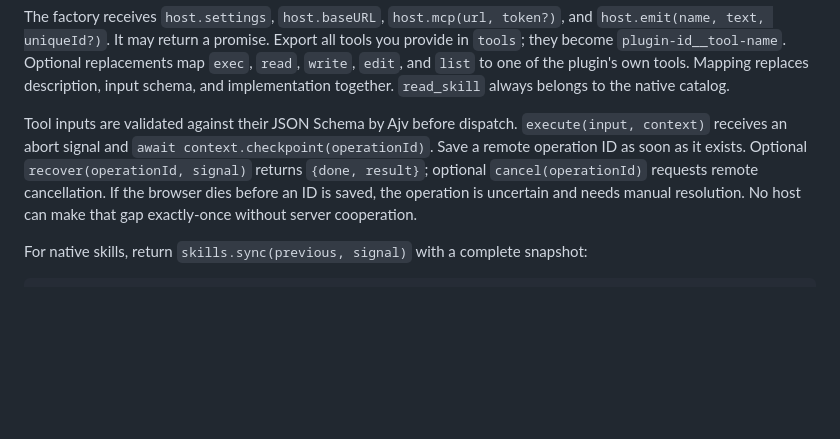
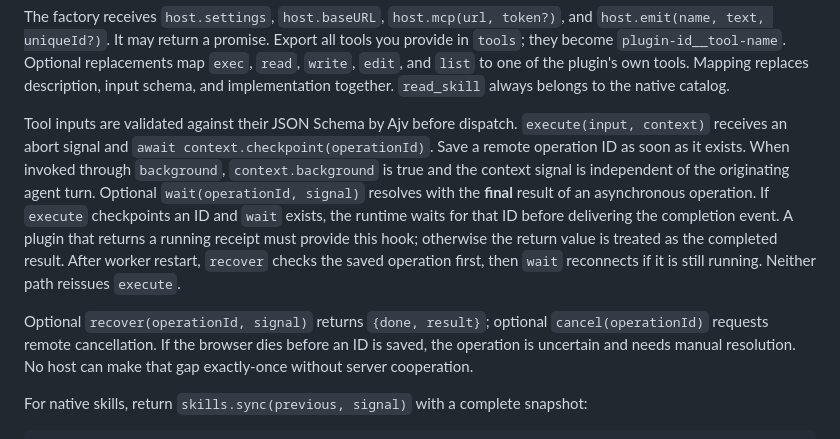
Before and after one commit to kineto-app/kinetik, a Markdown page: docs/plugins.md, the part around the change. Rendered like a GitHub page; blank space fills up the shorter version.

```diff
--- a/docs/plugins.md
+++ b/docs/plugins.md
@@ -29,7 +29,9 @@ return {
 
 The factory receives `host.settings`, `host.baseURL`, `host.mcp(url, token?)`, and `host.emit(name, text, uniqueId?)`. It may return a promise. Export all tools you provide in `tools`; they become `plugin-id__tool-name`. Optional replacements map `exec`, `read`, `write`, `edit`, and `list` to one of the plugin's own tools. Mapping replaces description, input schema, and implementation together. `read_skill` always belongs to the native catalog.
 
-Tool inputs are validated against their JSON Schema by Ajv before dispatch. `execute(input, context)` receives an abort signal and `await context.checkpoint(operationId)`. Save a remote operation ID as soon as it exists. Optional `recover(operationId, signal)` returns `{done, result}`; optional `cancel(operationId)` requests remote cancellation. If the browser dies before an ID is saved, the operation is uncertain and needs manual resolution. No host can make that gap exactly-once without server cooperation.
+Tool inputs are validated against their JSON Schema by Ajv before dispatch. `execute(input, context)` receives an abort signal and `await context.checkpoint(operationId)`. Save a remote operation ID as soon as it exists. When invoked through `background`, `context.background` is true and the context signal is independent of the originating agent turn. Optional `wait(operationId, signal)` resolves with the **final** result of an asynchronous operation. If `execute` checkpoints an ID and `wait` exists, the runtime waits for that ID before delivering the completion event. A plugin that returns a running receipt must provide this hook; otherwise the return value is treated as the completed result. After worker restart, `recover` checks the saved operation first, then `wait` reconnects if it is still running. Neither path reissues `execute`.
+
+Optional `recover(operationId, signal)` returns `{done, result}`; optional `cancel(operationId)` requests remote cancellation. If the browser dies before an ID is saved, the operation is uncertain and needs manual resolution. No host can make that gap exactly-once without server cooperation.
 
 For native skills, return `skills.sync(previous, signal)` with a complete snapshot:
 
```
Also changed, not shown: CHANGELOG.md (+4 -0 lines), README.md (+11 -1 lines), docs/images/background-process.png (added), 11 other files.
